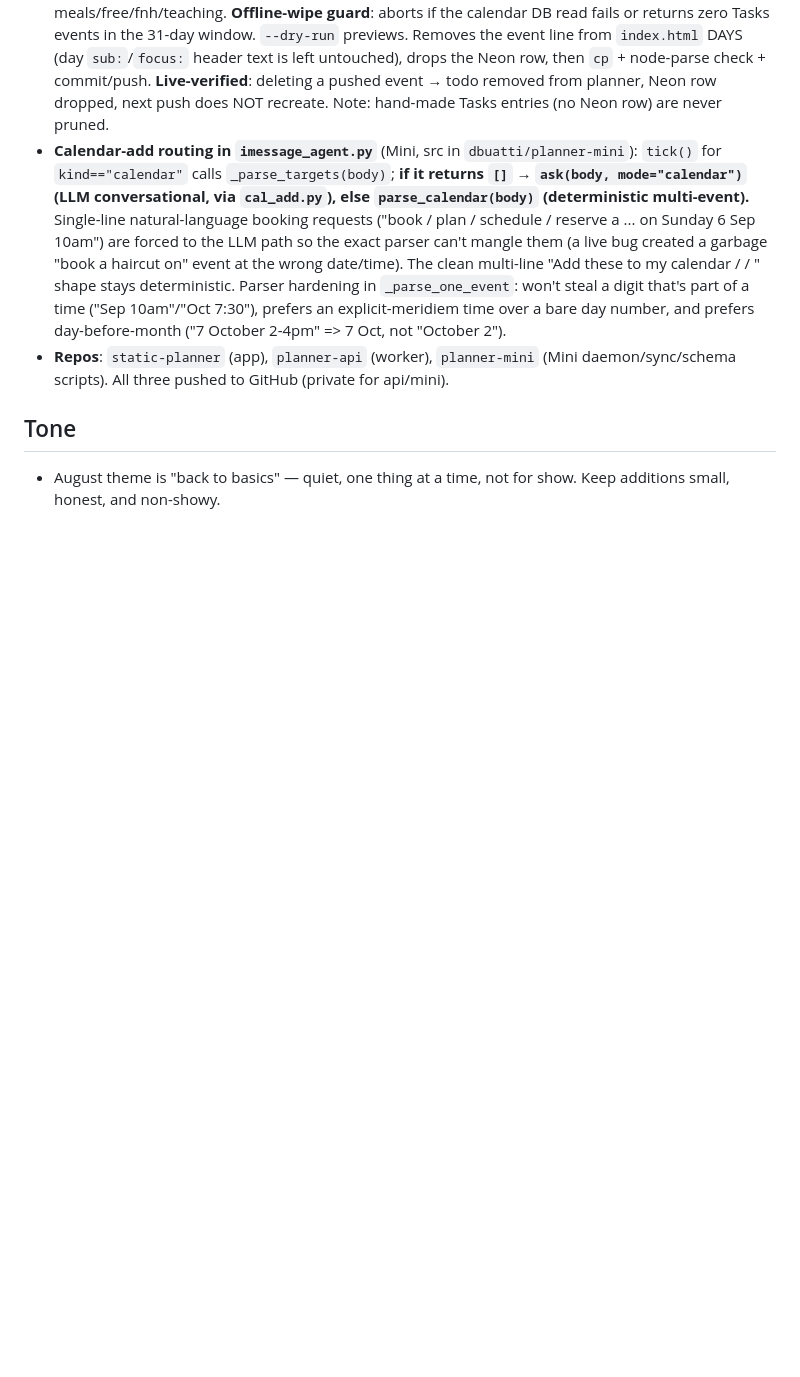
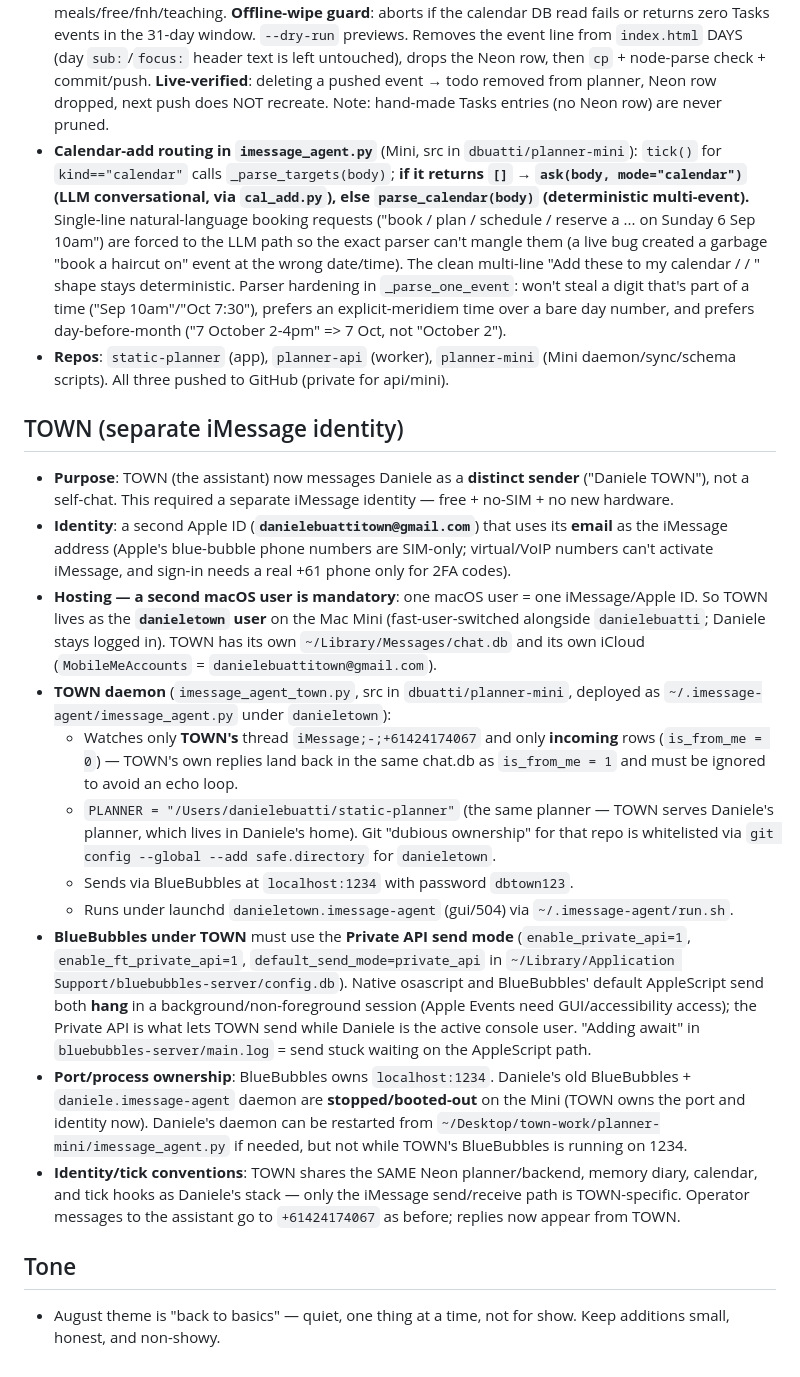
Before and after one commit to dbuatti/static-planner, a Markdown page: AGENTS.md, the part around the change. Drawn GitHub-style; blank space fills up the shorter version.

Commit message:
Document TOWN separate-identity architecture in AGENTS.md

```diff
--- a/AGENTS.md
+++ b/AGENTS.md
@@ -72,5 +72,18 @@
 - **Calendar-add routing in `imessage_agent.py`** (Mini, src in `dbuatti/planner-mini`): `tick()` for `kind=="calendar"` calls `_parse_targets(body)`; **if it returns `[]` → `ask(body, mode="calendar")` (LLM conversational, via `cal_add.py`), else `parse_calendar(body)` (deterministic multi-event).** Single-line natural-language booking requests ("book / plan / schedule / reserve a ... on Sunday 6 Sep 10am") are forced to the LLM path so the exact parser can't mangle them (a live bug created a garbage "book a haircut on" event at the wrong date/time). The clean multi-line "Add these to my calendar / <title> / <dated lines>" shape stays deterministic. Parser hardening in `_parse_one_event`: won't steal a digit that's part of a time ("Sep 10am"/"Oct 7:30"), prefers an explicit-meridiem time over a bare day number, and prefers day-before-month ("7 October 2-4pm" => 7 Oct, not "October 2").
 - **Repos**: `static-planner` (app), `planner-api` (worker), `planner-mini` (Mini daemon/sync/schema scripts). All three pushed to GitHub (private for api/mini).
 
+## TOWN (separate iMessage identity)
+- **Purpose**: TOWN (the assistant) now messages Daniele as a **distinct sender** ("Daniele TOWN"), not a self-chat. This required a separate iMessage identity — free + no-SIM + no new hardware.
+- **Identity**: a second Apple ID (**`danielebuattitown@gmail.com`**) that uses its **email** as the iMessage address (Apple's blue-bubble phone numbers are SIM-only; virtual/VoIP numbers can't activate iMessage, and sign-in needs a real +61 phone only for 2FA codes).
+- **Hosting — a second macOS user is mandatory**: one macOS user = one iMessage/Apple ID. So TOWN lives as the **`danieletown` user** on the Mac Mini (fast-user-switched alongside `danielebuatti`; Daniele stays logged in). TOWN has its own `~/Library/Messages/chat.db` and its own iCloud (`MobileMeAccounts` = `danielebuattitown@gmail.com`).
+- **TOWN daemon** (`imessage_agent_town.py`, src in `dbuatti/planner-mini`, deployed as `~/.imessage-agent/imessage_agent.py` under `danieletown`):
+  - Watches only **TOWN's** thread `iMessage;-;+61424174067` and only **incoming** rows (`is_from_me = 0`) — TOWN's own replies land back in the same chat.db as `is_from_me = 1` and must be ignored to avoid an echo loop.
+  - `PLANNER = "/Users/danielebuatti/static-planner"` (the same planner — TOWN serves Daniele's planner, which lives in Daniele's home). Git "dubious ownership" for that repo is whitelisted via `git config --global --add safe.directory` for `danieletown`.
+  - Sends via BlueBubbles at `localhost:1234` with password `dbtown123`.
+  - Runs under launchd `danieletown.imessage-agent` (gui/504) via `~/.imessage-agent/run.sh`.
+- **BlueBubbles under TOWN** must use the **Private API send mode** (`enable_private_api=1`, `enable_ft_private_api=1`, `default_send_mode=private_api` in `~/Library/Application Support/bluebubbles-server/config.db`). Native osascript and BlueBubbles' default AppleScript send both **hang** in a background/non-foreground session (Apple Events need GUI/accessibility access); the Private API is what lets TOWN send while Daniele is the active console user. "Adding await" in `bluebubbles-server/main.log` = send stuck waiting on the AppleScript path.
+- **Port/process ownership**: BlueBubbles owns `localhost:1234`. Daniele's old BlueBubbles + `daniele.imessage-agent` daemon are **stopped/booted-out** on the Mini (TOWN owns the port and identity now). Daniele's daemon can be restarted from `~/Desktop/town-work/planner-mini/imessage_agent.py` if needed, but not while TOWN's BlueBubbles is running on 1234.
+- **Identity/tick conventions**: TOWN shares the SAME Neon planner/backend, memory diary, calendar, and tick hooks as Daniele's stack — only the iMessage send/receive path is TOWN-specific. Operator messages to the assistant go to `+61424174067` as before; replies now appear from TOWN.
+
 ## Tone
 - August theme is "back to basics" — quiet, one thing at a time, not for show. Keep additions small, honest, and non-showy.
```
